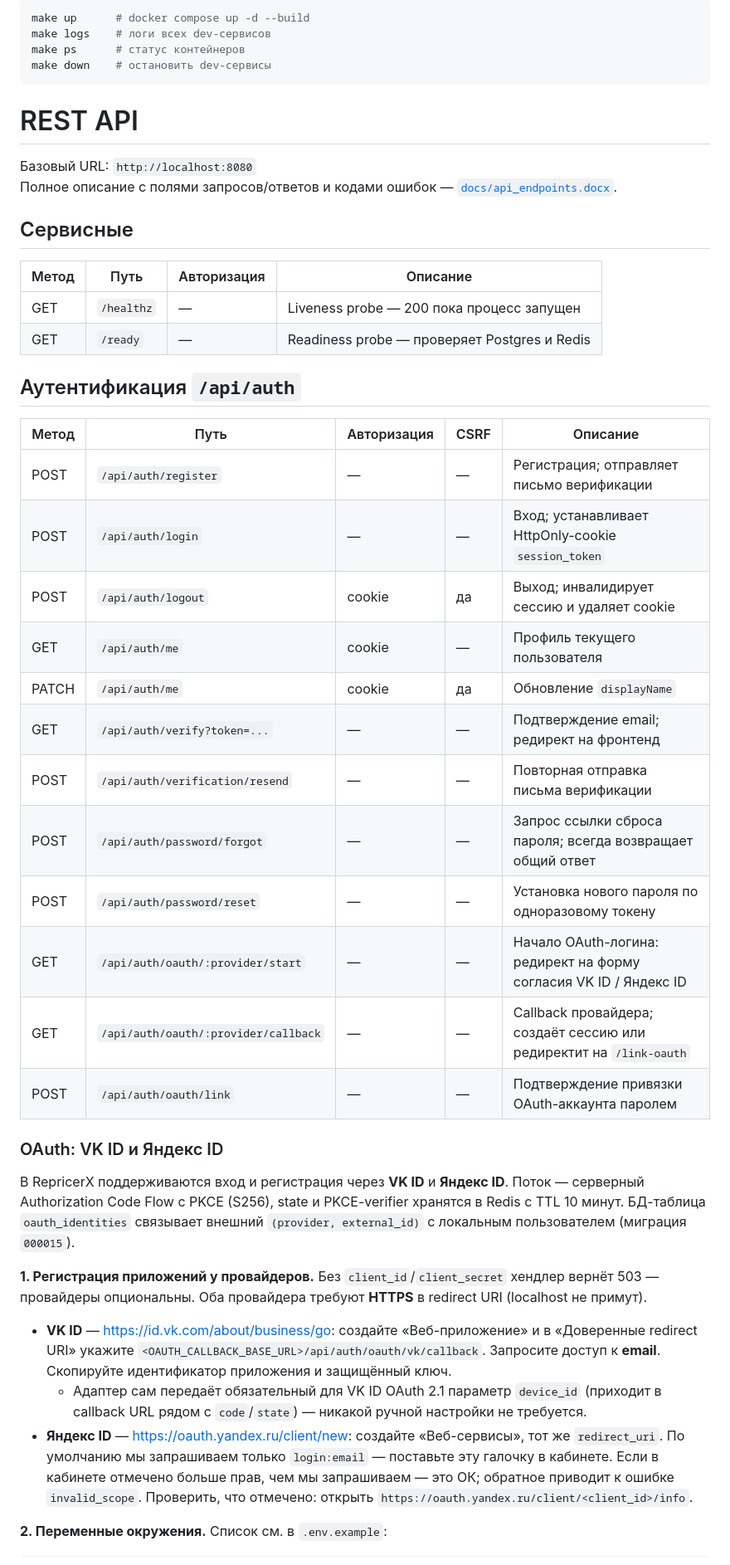
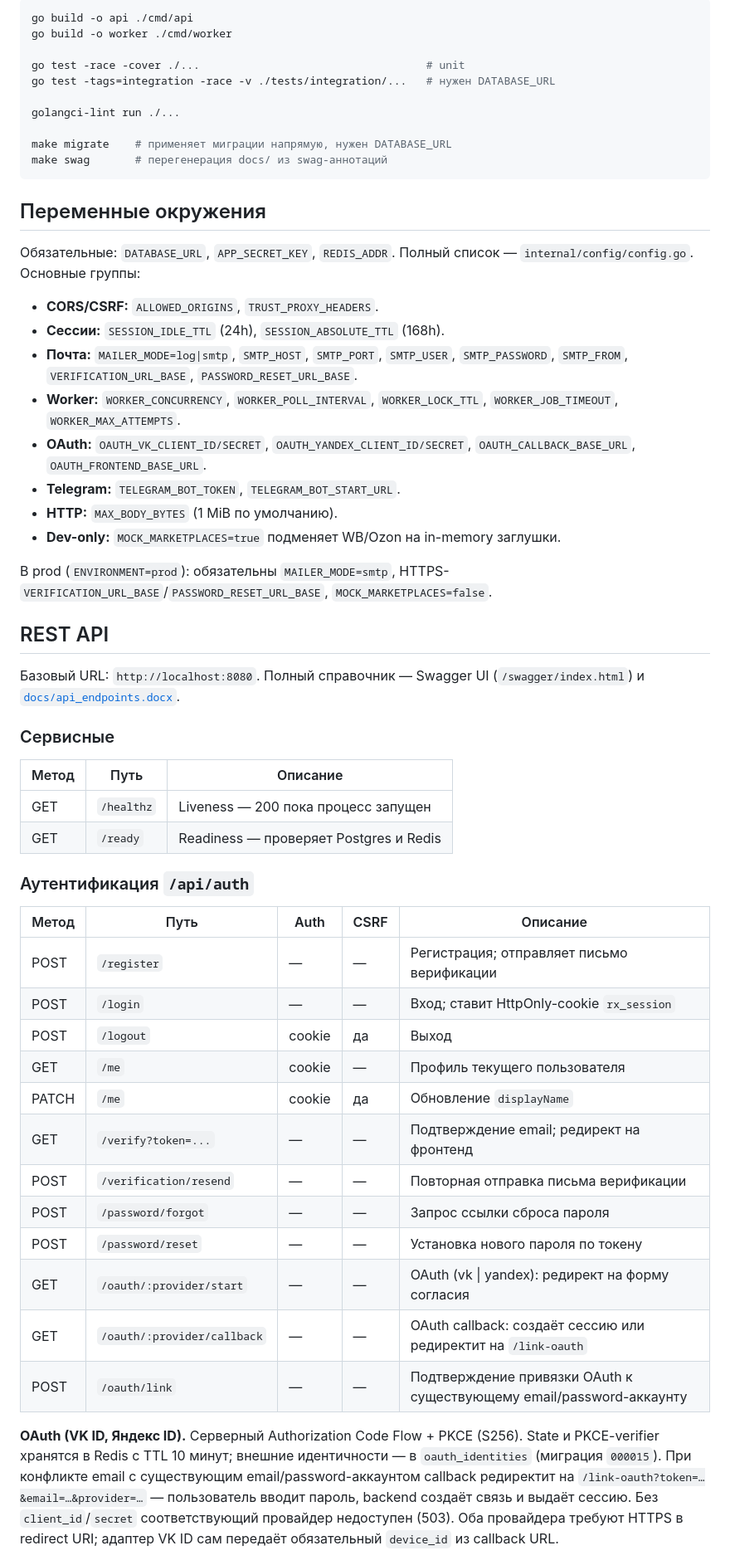
Before and after one commit to Beliashkoff/RepricerX, a Markdown page: README.md, the part around one of its changes. Shown at 83% size. GitHub-like rendering.

Commit message:
docs: update README.md to enhance project description and architecture details

````diff
--- a/README.md
+++ b/README.md
@@ -28,48 +75,60 @@ docker compose up --build
 ```bash
-make up      # docker compose up -d --build
-make logs    # логи всех dev-сервисов
-make ps      # статус контейнеров
-make down    # остановить dev-сервисы
+go build -o api ./cmd/api
+go build -o worker ./cmd/worker
+
+go test -race -cover ./...                                   # unit
+go test -tags=integration -race -v ./tests/integration/...   # нужен DATABASE_URL
+
+golangci-lint run ./...
+
+make migrate    # применяет миграции напрямую, нужен DATABASE_URL
+make swag       # перегенерация docs/ из swag-аннотаций
 ```
 
-# REST API
+## Переменные окружения
 
-Базовый URL: `http://localhost:8080`
-Полное описание с полями запросов/ответов и кодами ошибок — [`docs/api_endpoints.docx`](docs/api_endpoints.docx).
+Обязательные: `DATABASE_URL`, `APP_SECRET_KEY`, `REDIS_ADDR`.
+Полный список — `internal/config/config.go`. Основные группы:
 
-## Сервисные
+- **CORS/CSRF:** `ALLOWED_ORIGINS`, `TRUST_PROXY_HEADERS`.
+- **Сессии:** `SESSION_IDLE_TTL` (24h), `SESSION_ABSOLUTE_TTL` (168h).
+- **Почта:** `MAILER_MODE=log|smtp`, `SMTP_HOST`, `SMTP_PORT`, `SMTP_USER`, `SMTP_PASSWORD`, `SMTP_FROM`, `VERIFICATION_URL_BASE`, `PASSWORD_RESET_URL_BASE`.
+- **Worker:** `WORKER_CONCURRENCY`, `WORKER_POLL_INTERVAL`, `WORKER_LOCK_TTL`, `WORKER_JOB_TIMEOUT`, `WORKER_MAX_ATTEMPTS`.
+- **OAuth:** `OAUTH_VK_CLIENT_ID/SECRET`, `OAUTH_YANDEX_CLIENT_ID/SECRET`, `OAUTH_CALLBACK_BASE_URL`, `OAUTH_FRONTEND_BASE_URL`.
+- **Telegram:** `TELEGRAM_BOT_TOKEN`, `TELEGRAM_BOT_START_URL`.
+- **HTTP:** `MAX_BODY_BYTES` (1 MiB по умолчанию).
+- **Dev-only:** `MOCK_MARKETPLACES=true` подменяет WB/Ozon на in-memory заглушки.
 
-| Метод | Путь       | Авторизация | Описание                                       |
-|-------|------------|-------------|------------------------------------------------|
-| GET   | `/healthz` | —           | Liveness probe — 200 пока процесс запущен      |
-| GET   | `/ready`   | —           | Readiness probe — проверяет Postgres и Redis   |
+В prod (`ENVIRONMENT=prod`): обязательны `MAILER_MODE=smtp`, HTTPS-`VERIFICATION_URL_BASE`/`PASSWORD_RESET_URL_BASE`, `MOCK_MARKETPLACES=false`.
 
-## Аутентификация `/api/auth`
+## REST API
 
-| Метод | Путь                          | Авторизация | CSRF | Описание                                         |
-|-------|-------------------------------|-------------|------|--------------------------------------------------|
-| POST  | `/api/auth/register`          | —           | —    | Регистрация; отправляет письмо верификации        |
-| POST  | `/api/auth/login`             | —           | —    | Вход; устанавливает HttpOnly-cookie `session_token` |
-| POST  | `/api/auth/logout`            | cookie      | да   | Выход; инвалидирует сессию и удаляет cookie      |
-| GET   | `/api/auth/me`                | cookie      | —    | Профиль текущего пользователя                    |
-| PATCH | `/api/auth/me`                | cookie      | да   | Обновление `displayName`                         |
-| GET   | `/api/auth/verify?token=...`  | —           | —    | Подтверждение email; редирект на фронтенд        |
-| POST  | `/api/auth/verification/resend` | —         | —    | Повторная отправка письма верификации            |
-| POST  | `/api/auth/password/forgot`  | —           | —    | Запрос ссылки сброса пароля; всегда возвращает общий ответ |
-| POST  | `/api/auth/password/reset`   | —           | —    | Установка нового пароля по одноразовому токену   |
-| GET   | `/api/auth/oauth/:provider/start`    | — | — | Начало OAuth-логина: редирект на форму согласия VK ID / Яндекс ID |
-| GET   | `/api/auth/oauth/:provider/callback` | — | — | Callback провайдера; создаёт сессию или редиректит на `/link-oauth` |
-| POST  | `/api/auth/oauth/link`               | — | — | Подтверждение привязки OAuth-аккаунта паролем               |
+Базовый URL: `http://localhost:8080`.
+Полный справочник — Swagger UI (`/swagger/index.html`) и [`docs/api_endpoints.docx`](docs/api_endpoints.docx).
 
-### OAuth: VK ID и Яндекс ID
+### Сервисные
 
-В RepricerX поддерживаются вход и регистрация через **VK ID** и **Яндекс ID**. Поток — серверный Authorization Code Flow с PKCE (S256), state и PKCE-verifier хранятся в Redis с TTL 10 минут. БД-таблица `oauth_identities` связывает внешний `(provider, external_id)` с локальным пользователем (миграция `000015`).
+| Метод | Путь       | Описание                                       |
+|-------|------------|------------------------------------------------|
+| GET   | `/healthz` | Liveness — 200 пока процесс запущен            |
+| GET   | `/ready`   | Readiness — проверяет Postgres и Redis         |
 
-**1. Регистрация приложений у провайдеров.** Без `client_id`/`client_secret` хендлер вернёт 503 — провайдеры опциональны. Оба провайдера требуют **HTTPS** в redirect URI (localhost не примут).
+### Аутентификация `/api/auth`
 
-- **VK ID** — https://id.vk.com/about/business/go: создайте «Веб-приложение» и в «Доверенные redirect URI» укажите `<OAUTH_CALLBACK_BASE_URL>/api/auth/oauth/vk/callback`. Запросите доступ к **email**. Скопируйте идентификатор приложения и защищённый ключ.
-  - Адаптер сам передаёт обязательный для VK ID OAuth 2.1 параметр `device_id` (приходит в callback URL рядом с `code`/`state`) — никакой ручной настройки не требуется.
-- **Яндекс ID** — https://oauth.yandex.ru/client/new: создайте «Веб-сервисы», тот же `redirect_uri`. По умолчанию мы запрашиваем только `login:email` — поставьте эту галочку в кабинете. Если в кабинете отмечено больше прав, чем мы запрашиваем — это ОК; обратное приводит к ошибке `invalid_scope`. Проверить, что отмечено: открыть `https://oauth.yandex.ru/client/<client_id>/info`.
+| Метод | Путь                                  | Auth   | CSRF | Описание |
+|-------|---------------------------------------|--------|------|----------|
+| POST  | `/register`                           | —      | —    | Регистрация; отправляет письмо верификации |
+| POST  | `/login`                              | —      | —    | Вход; ставит HttpOnly-cookie `rx_session` |
+| POST  | `/logout`                             | cookie | да   | Выход |
+| GET   | `/me`                                 | cookie | —    | Профиль текущего пользователя |
+| PATCH | `/me`                                 | cookie | да   | Обновление `displayName` |
+| GET   | `/verify?token=...`                   | —      | —    | Подтверждение email; редирект на фронтенд |
+| POST  | `/verification/resend`                | —      | —    | Повторная отправка письма верификации |
+| POST  | `/password/forgot`                    | —      | —    | Запрос ссылки сброса пароля |
+| POST  | `/password/reset`                     | —      | —    | Установка нового пароля по токену |
+| GET   | `/oauth/:provider/start`              | —      | —    | OAuth (vk \| yandex): редирект на форму согласия |
+| GET   | `/oauth/:provider/callback`           | —      | —    | OAuth callback: создаёт сессию или редиректит на `/link-oauth` |
+| POST  | `/oauth/link`                         | —      | —    | Подтверждение привязки OAuth к существующему email/password-аккаунту |
 
-**2. Переменные окружения.** Список см. в `.env.example`:
+**OAuth (VK ID, Яндекс ID).** Серверный Authorization Code Flow + PKCE (S256). State и PKCE-verifier хранятся в Redis с TTL 10 минут; внешние идентичности — в `oauth_identities` (миграция `000015`). При конфликте email с существующим email/password-аккаунтом callback редиректит на `/link-oauth?token=…&email=…&provider=…` — пользователь вводит пароль, backend создаёт связь и выдаёт сессию. Без `client_id`/`secret` соответствующий провайдер недоступен (503). Оба провайдера требуют HTTPS в redirect URI; адаптер VK ID сам передаёт обязательный `device_id` из callback URL.
 
````
Also changed, not shown: other parts of README.md (+122 -69 lines).
